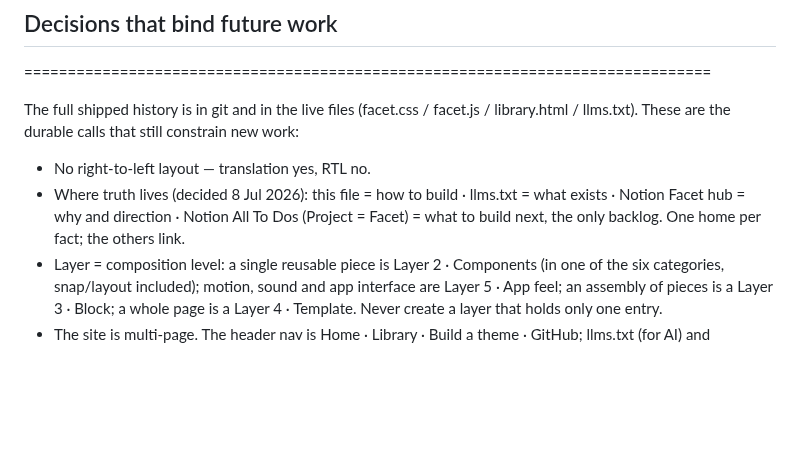
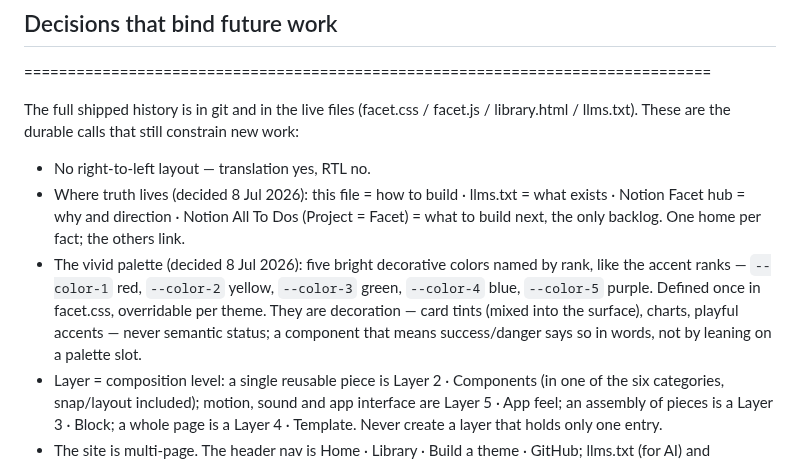
Before and after one commit to tanishksharma/Facet, a Markdown page: CLAUDE.md, the part around the change. Rendered like a GitHub page; blank space fills up the shorter version.

Commit message:
Decision: the vivid palette — five rank-named bright colors
--color-1..5 (red, yellow, green, blue, purple), defined once in facet.css
and overridable per theme; decoration only (tints, charts), never semantic
status.

Co-Authored-By: Claude Fable 5 <noreply@anthropic.com>
Claude-Session: https://claude.ai/code/session_01XttmgNyqUUp9Y7L9Fi6woP

```diff
--- a/CLAUDE.md
+++ b/CLAUDE.md
@@ -945,6 +945,7 @@ The full shipped history is in git and in the live files (facet.css / facet.js /
 
 - No right-to-left layout — translation yes, RTL no.
 - Where truth lives (decided 8 Jul 2026): this file = how to build · llms.txt = what exists · Notion Facet hub = why and direction · Notion All To Dos (Project = Facet) = what to build next, the only backlog. One home per fact; the others link.
+- The vivid palette (decided 8 Jul 2026): five bright decorative colors named by rank, like the accent ranks — `--color-1` red, `--color-2` yellow, `--color-3` green, `--color-4` blue, `--color-5` purple. Defined once in facet.css, overridable per theme. They are decoration — card tints (mixed into the surface), charts, playful accents — never semantic status; a component that means success/danger says so in words, not by leaning on a palette slot.
 - Layer = composition level: a single reusable piece is Layer 2 · Components (in one of the six categories, snap/layout included); motion, sound and app interface are Layer 5 · App feel; an assembly of pieces is a Layer 3 · Block; a whole page is a Layer 4 · Template. Never create a layer that holds only one entry.
 - The site is multi-page. The header nav is Home · Library · Build a theme · GitHub; llms.txt (for AI) and CLAUDE.md (for contributors) are linked from the home page's "How to use Facet" tracks and from the floating menu's Files group, not as top-level nav items. (The old Components and Layouts pages merged into Library.)
 - App logic, data and state live in projects, never in the library.
```
